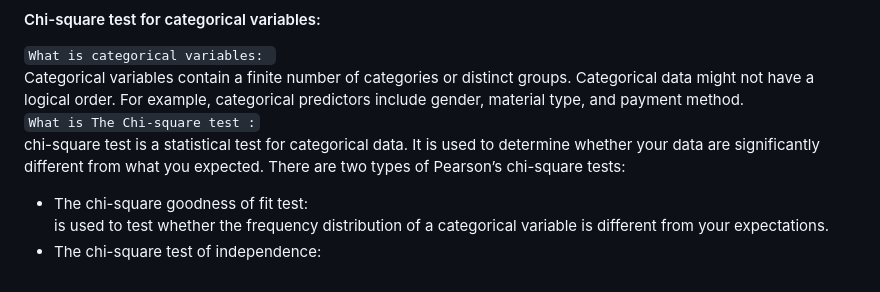
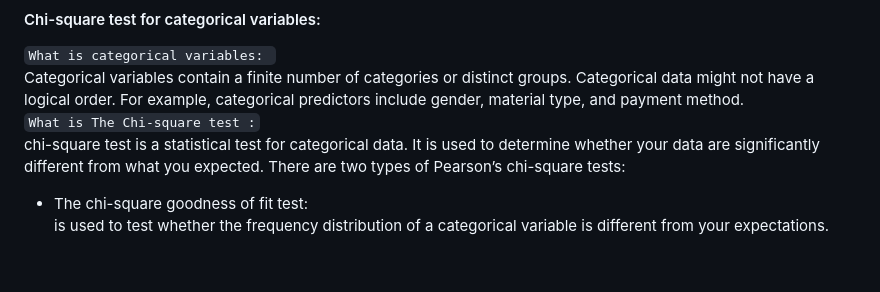
Before and after one commit to Sajid-Bit/Feature_Engineering, a Markdown page: README.md, the part around the change. Rendered like a GitHub page.

```diff
--- a/README.md
+++ b/README.md
@@ -65,4 +65,3 @@ Categorical variables contain a finite number of categories or distinct groups.
 chi-square test is a statistical test for categorical data. It is used to determine whether your data are significantly different from what you expected. There are two types of Pearson’s chi-square tests:
 * The chi-square goodness of fit test: <br/>
 is used to test whether the frequency distribution of a categorical variable is different from your expectations.
-* The chi-square test of independence: <br/>
```
